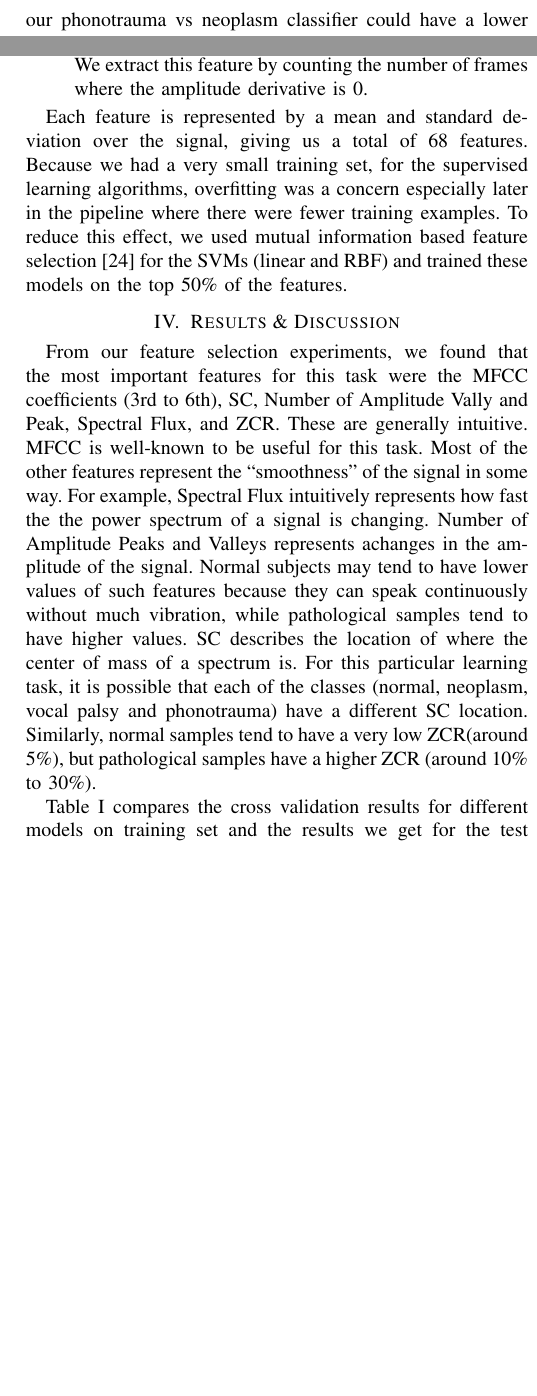
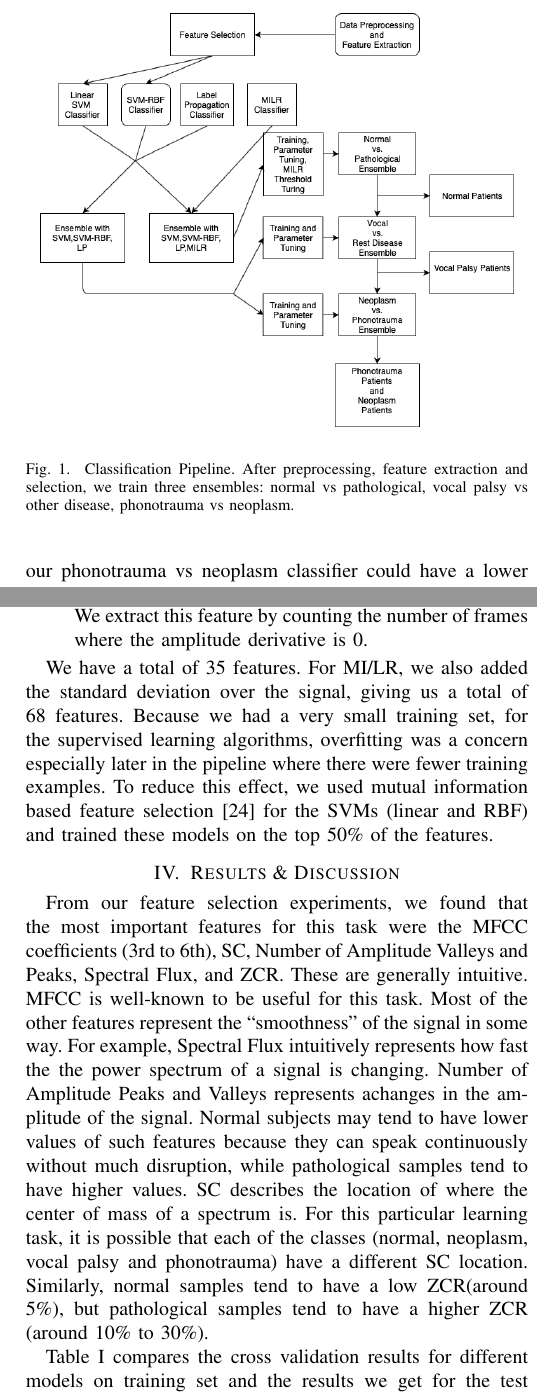
Before and after one commit to jumxglhf/ieee_audio, a LaTeX paper (paper/conference_041818.tex, which reads paper/Method.tex, paper/Results.tex, paper/features.tex): two parts of the columns of pages 2 and 4 of 5, joined at a grey line, cut at the place of the change, the shorter picture padded with empty space. Compiled offline with pdfLaTeX; a missing font is replaced by an installed copy or a similar font; a LaTeX package or settings file that is missing is left out.

Commit message:
bugfixes

```diff
--- a/paper/Method.tex
+++ b/paper/Method.tex
@@ -5,6 +5,13 @@
 
 The challenge as described was clearly separated into two phases. First, we needed to classify the given audio samples into normal or pathological. Then, the pathological samples were to be classified into one of three kinds: vocal palsy, phonotrauma or neoplasm. Upon an initial inspection and analysis of the data, we observed that vocal palsy seemed the easiest to tell apart from normal by listening to the samples. Therefore, we decided upon a pipeline based approach (Figure~\ref{fig:pipeline}). In the pipeline, after preprocessing, we first check if a new sample is normal or not. If a sample is classified as abnormal, it is sent to the second stage, where we decide if it is a sample corresponding to vocal palsy. If this stage returns negative, we proceed to the final stage where the sample is assigned a label corresponding to either phonotrauma or neoplasm. An advantage of this approach instead of a simple multiclass approach is that, by eliminating many samples for consideration by the later stages of the pipeline, we may hope to improve accuracy over classifying everything at once. On the other hand, this approach leaves the most ``confusing" examples for the last classifier, and since we do not have the option of returning an ``I don't know" label, it may be that our phonotrauma vs neoplasm classifier could have a lower accuracy.
 
+\begin{figure}[tb]
+		\begin{center}
+			\includegraphics[scale=0.35]{Diagram_3.png}
+		\end{center}
+		\caption{Classification Pipeline. After preprocessing, feature extraction and selection, we train three ensembles: normal vs pathological, vocal palsy vs other disease, phonotrauma vs neoplasm.}
+		\label{fig:pipeline}
+	\end{figure}
 The next consideration was the algorithm to use as a classifier in each stage. Recent machine learning systems and competitions~\cite{b20,b21} have shown that ensemble approaches are often the best at solving complex problems. This is because typically, a diverse ensemble of classifiers can have elements that each focus on a different aspect of the problem so that when results are combined, the entire system does well. We also chose to follow this principle in designing our classifiers.
 
 The next question to answer was how to design our ensemble. Rather than going with an off-the-shelf approach, we chose to build an ensemble that was customized to the problem. In particular, we decided to select our ensemble classifiers from three different paradigms: supervised, semi-supervised and multiple-instance learning. The choice of supervised learners was obvious since this task was set up as a batch supervised problem. However, the challenge organizers also provided an unlabeled test set, which was twice the size of the training set. We realized that this could be used as additional information during training. This was especially the case since (as we describe later) we found that doing well on the training set  using cross validation did not guarantee good results on the test set. Therefore we added a semi-supervised component~\cite{b18} which could use the unlabeled test data during learning. Finally, the task as described can also be formulated as a multiple-instance (MI) problem. In MI learning, an example is described by a {\em set} (called a bag) of feature vectors. If an example is labeled positive, at least one instance in the bag is positive; if it is negative, all instances are negative. The task is to learn a bag or instance classifier from such data. In the given task, suppose we partition the given audio samples into windows of some time intervals. Then, we argue that if a voice sample exhibits vocal palsy, or phonotrauma, or neoplasm, {\em there must be at least one window} which contains a signal of that abnormality. Conversely, if a sample is normal, no window contains any abnormality. Therefore this maps well onto the MI learning task. This approach may perform better than analyzing the entire sample because it is possible for most of a sample to be ``normal" even though the patient has a disease. ``Focusing" on a specific fragment of a sample may therefore be better than considering the sample as a whole.
--- a/paper/Results.tex
+++ b/paper/Results.tex
@@ -54,7 +54,7 @@
 	\end{center}
 \end{table*}
 
-From our feature selection experiments, we found that the most important features for this task were the MFCC coefficients (3rd to 6th), SC, Number of Amplitude Vally and Peak, Spectral Flux, and ZCR. These are generally intuitive. MFCC is well-known to be useful for this task. Most of the other features represent the ``smoothness" of the signal in some way. For example, Spectral Flux intuitively represents how fast the the power spectrum of a signal is changing. Number of Amplitude Peaks and Valleys represents achanges in the amplitude of the signal. Normal subjects may tend to have lower values of such features because they can speak continuously without much vibration, while pathological samples tend to have higher values. 	SC describes the location of where the center of mass of a spectrum is. For this particular learning task, it is possible that each of the classes (normal, neoplasm, vocal palsy and phonotrauma) have a different SC location. Similarly,  normal samples tend to have a very low ZCR(around 5\%), but pathological samples have a higher ZCR (around 10\% to 30\%).
+From our feature selection experiments, we found that the most important features for this task were the MFCC coefficients (3rd to 6th), SC, Number of Amplitude Valleys and Peaks, Spectral Flux, and ZCR. These are generally intuitive. MFCC is well-known to be useful for this task. Most of the other features represent the ``smoothness" of the signal in some way. For example, Spectral Flux intuitively represents how fast the the power spectrum of a signal is changing. Number of Amplitude Peaks and Valleys represents achanges in the amplitude of the signal. Normal subjects may tend to have lower values of such features because they can speak continuously without much disruption, while pathological samples tend to have higher values. SC describes the location of where the center of mass of a spectrum is. For this particular learning task, it is possible that each of the classes (normal, neoplasm, vocal palsy and phonotrauma) have a different SC location. Similarly,  normal samples tend to have a low ZCR(around 5\%), but pathological samples tend to have a higher ZCR (around 10\% to 30\%).
 
 Table~\ref{tab:1} compares the cross validation results for different models on training set and the results we get for the test samples in our two submissions on Oct 15 and Nov 1 (the final submission on Nov 10 was not yet scored as of this writing). The difference between these submissions was that for Oct 15, we used the TSVM in all of our ensembles, and MI/LR was not used. Our Nov 1 submission used the pipeline as shown in Figure~\ref{fig:pipeline}. This change increased both our sensitivity and specificity significantly: sensitivity increased by 7.2\% and specificity increased by 16.0\%.  Table~\ref{tab:2} shows the number of predicted normal samples by the different elements of our ensemble. From this table, we see that TSVM was overcalling normal samples significantly. While it may appear the MI/LR has a similar issue, we found that the MI/LR AUC was very high in cross validation (generally exceeding $0.9$). This means that the default threshold for classification, $0.5$, is too low for this classifier, and if we look at the very high or low confidence predictions, they are likely to be correct. This change helps significantly with our sensitivity and specificity.
 
--- a/paper/features.tex
+++ b/paper/features.tex
@@ -29,7 +29,7 @@ We now describe the feature set that we extract from the given audio files. Thes
 	We extract this feature by counting the number of frames where the amplitude derivative is 0. %The mathematical description of this feature is : $ \sum_{t = 1}^{N-1}  I_{dR=0}$, where dR is the derivative of amplitude curve, and N is the total length of this frame.
 \end{enumerate}
 
-Each feature is represented by a mean and standard deviation over the signal, giving us a total of 68 features.
+We have a total of 35 features. For MI/LR, we also added the standard deviation over the signal, giving us a total of 68 features.
 Because we had a very small training set, for the supervised learning algorithms, overfitting was a concern especially later in the pipeline where there were fewer training examples. To reduce this effect, we used mutual information based feature selection~\cite{b25} for the SVMs (linear and RBF) and trained these models on the top 50\% of the features.
 
 % \indent First 13 features are widely used in the field of machine learning for audio classification\cite{b26}\cite{b27}. We utilize an existing library\cite{b6} that implements first those features. The last feature Local Amplitude Minimum is introduced by us to help classifiers distinguishing normal audio and abnormal audio, which turns out to be extremely efficient. The total number of features we have is 35, 8 of which are spectral related, 13 of which are MFCCs, 13 of them are chroma related features , and last one is the number of amplitude valley and peaks. According to Renyi's feature selection, our top five most informative features are : MFCC(3rd to 6th), SC, Number of Amplitude Vally and Peak, Spectral Flux, and ZCR. \\
```
Also changed, not shown: paper/conference_041818.tex (+1 -1 lines), paper/Method.tex (10 more changed lines).
